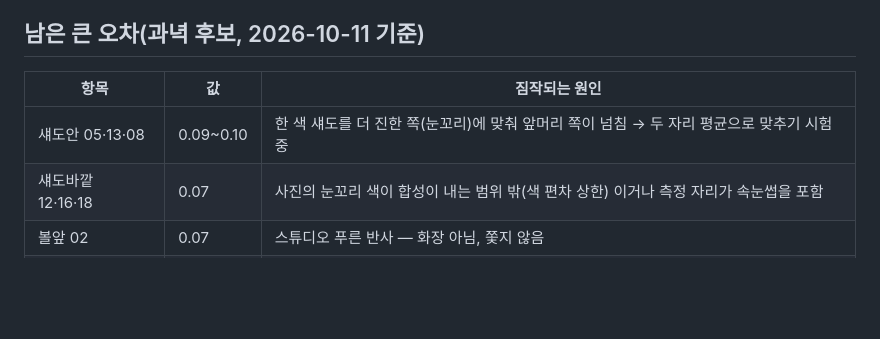
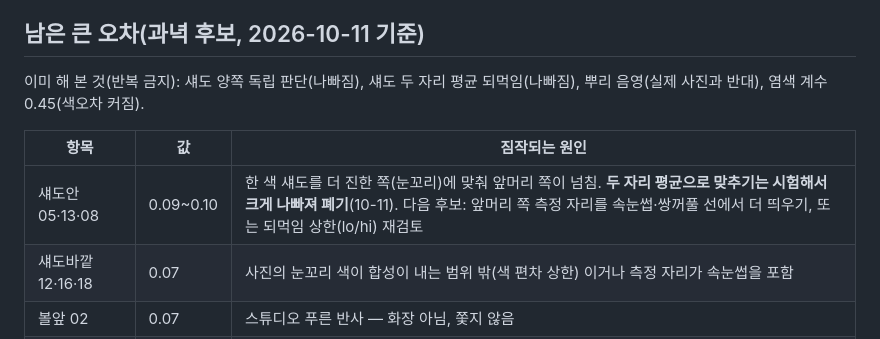
Before and after one commit to rudals906377/IRIS, a Markdown page: docs/quality-loop.md, the part around the change. Rendered like a GitHub page; blank space fills up the shorter version.

```diff
--- a/docs/quality-loop.md
+++ b/docs/quality-loop.md
@@ -28,9 +28,11 @@
 
 ## 남은 큰 오차(과녁 후보, 2026-10-11 기준)
 
+이미 해 본 것(반복 금지): 섀도 양쪽 독립 판단(나빠짐), 섀도 두 자리 평균 되먹임(나빠짐), 뿌리 음영(실제 사진과 반대), 염색 계수 0.45(색오차 커짐).
+
 | 항목 | 값 | 짐작되는 원인 |
 |---|---|---|
-| 섀도안 05·13·08 | 0.09~0.10 | 한 색 섀도를 더 진한 쪽(눈꼬리)에 맞춰 앞머리 쪽이 넘침 → 두 자리 평균으로 맞추기 시험 중 |
+| 섀도안 05·13·08 | 0.09~0.10 | 한 색 섀도를 더 진한 쪽(눈꼬리)에 맞춰 앞머리 쪽이 넘침. **두 자리 평균으로 맞추기는 시험해서 크게 나빠져 폐기**(10-11). 다음 후보: 앞머리 쪽 측정 자리를 속눈썹·쌍꺼풀 선에서 더 띄우기, 또는 되먹임 상한(lo/hi) 재검토 |
 | 섀도바깥 12·16·18 | 0.07 | 사진의 눈꼬리 색이 합성이 내는 범위 밖(색 편차 상한) 이거나 측정 자리가 속눈썹을 포함 |
 | 볼앞 02 | 0.07 | 스튜디오 푸른 반사 — 화장 아님, 쫓지 않음 |
 | 염색 빨강 ΔE | 8.7 | 분할 누락 프레임 + 채도 손실 |
```
Also changed, not shown: docs/devlog/2026-10-11.md (+3 -0 lines), tools/eval/README.md (+1 -0 lines).
